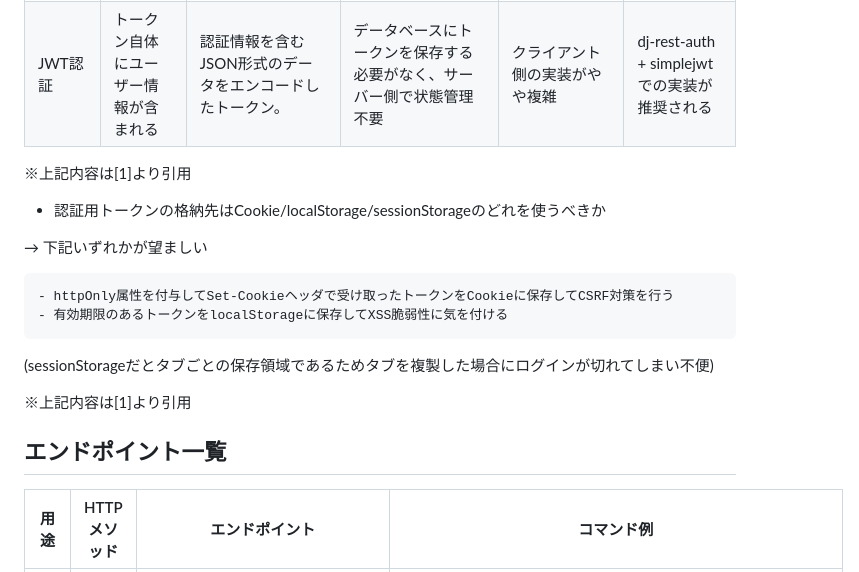
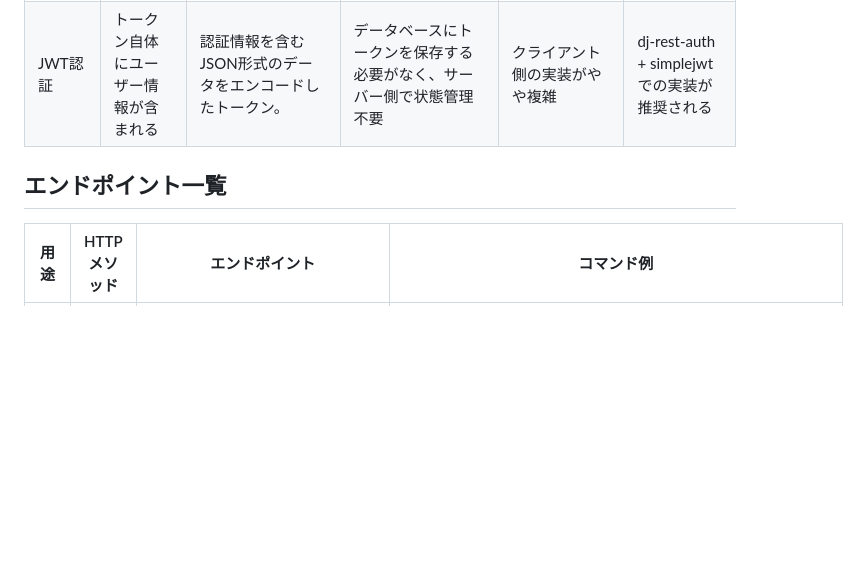
Before and after one commit to sunny-side-app/DRF-tutorial, a Markdown page: README.md, the part around the change printed below. Rendered like a GitHub page; blank space fills up the shorter version.

```diff
--- a/README.md
+++ b/README.md
@@ -13,22 +13,9 @@
 
 </div>
 
-※上記内容は[1]より引用
-
-- 認証用トークンの格納先はCookie/localStorage/sessionStorageのどれを使うべきか
-
-→ 下記いずれかが望ましい
-
-    - httpOnly属性を付与してSet-Cookieヘッダで受け取ったトークンをCookieに保存してCSRF対策を行う
-    - 有効期限のあるトークンをlocalStorageに保存してXSS脆弱性に気を付ける
-
-(sessionStorageだとタブごとの保存領域であるためタブを複製した場合にログインが切れてしまい不便)
-
-※上記内容は[1]より引用
-
 ## エンドポイント一覧
 
-<div style="overflow-x: auto;">
+<div style="overflow-x:auto;">
 
 | 用途 | HTTPメソッド | エンドポイント | コマンド例 |
 | --- | --- | --- | --- |
```
Also changed, not shown: other parts of README.md (+1 -2 lines).
